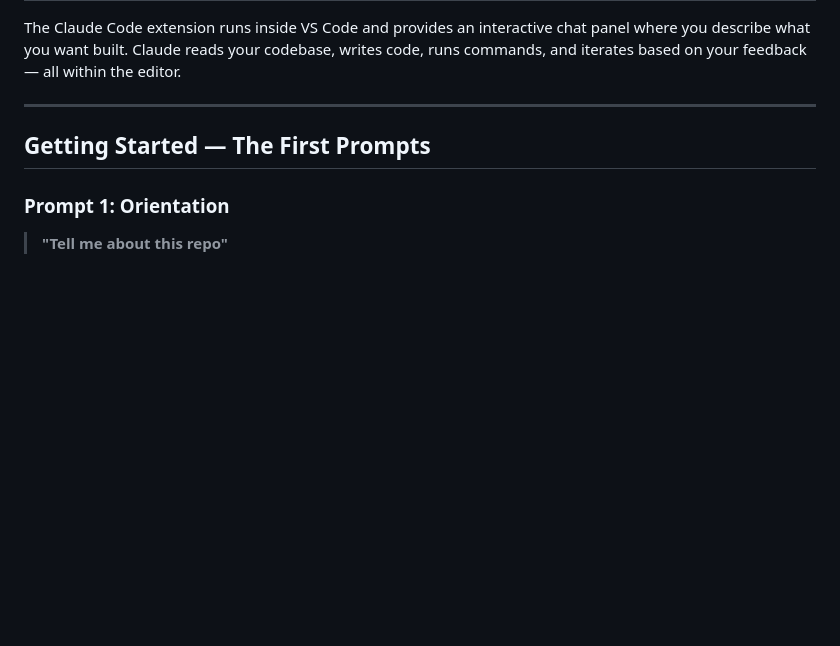
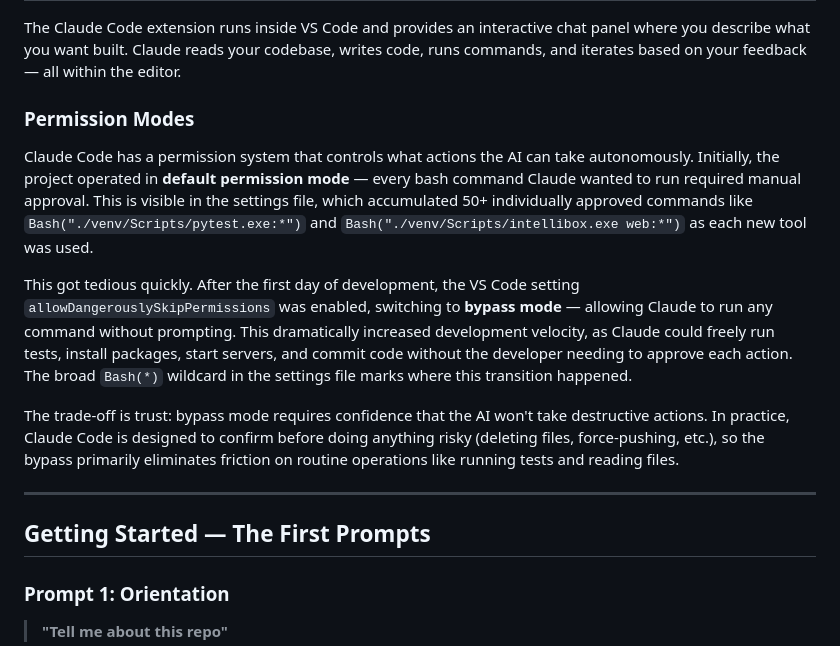
Before and after one commit to blake-perkins/INtelliBOX, a Markdown page: docs/claude_collaboration_report.md, the part around the change. Rendered like a GitHub page; blank space fills up the shorter version.

Commit message:
Add permission modes section to collaboration report
Co-Authored-By: Claude Opus 4.6 <noreply@anthropic.com>

```diff
--- a/docs/claude_collaboration_report.md
+++ b/docs/claude_collaboration_report.md
@@ -39,6 +39,14 @@ Before any code was written, the following tools and accounts were needed:
 | **AWS account** | Production hosting (EC2) | Set up manually for deployment |
 
 The Claude Code extension runs inside VS Code and provides an interactive chat panel where you describe what you want built. Claude reads your codebase, writes code, runs commands, and iterates based on your feedback — all within the editor.
+
+### Permission Modes
+
+Claude Code has a permission system that controls what actions the AI can take autonomously. Initially, the project operated in **default permission mode** — every bash command Claude wanted to run required manual approval. This is visible in the settings file, which accumulated 50+ individually approved commands like `Bash("./venv/Scripts/pytest.exe:*")` and `Bash("./venv/Scripts/intellibox.exe web:*")` as each new tool was used.
+
+This got tedious quickly. After the first day of development, the VS Code setting `allowDangerouslySkipPermissions` was enabled, switching to **bypass mode** — allowing Claude to run any command without prompting. This dramatically increased development velocity, as Claude could freely run tests, install packages, start servers, and commit code without the developer needing to approve each action. The broad `Bash(*)` wildcard in the settings file marks where this transition happened.
+
+The trade-off is trust: bypass mode requires confidence that the AI won't take destructive actions. In practice, Claude Code is designed to confirm before doing anything risky (deleting files, force-pushing, etc.), so the bypass primarily eliminates friction on routine operations like running tests and reading files.
 
 ---
 
```
